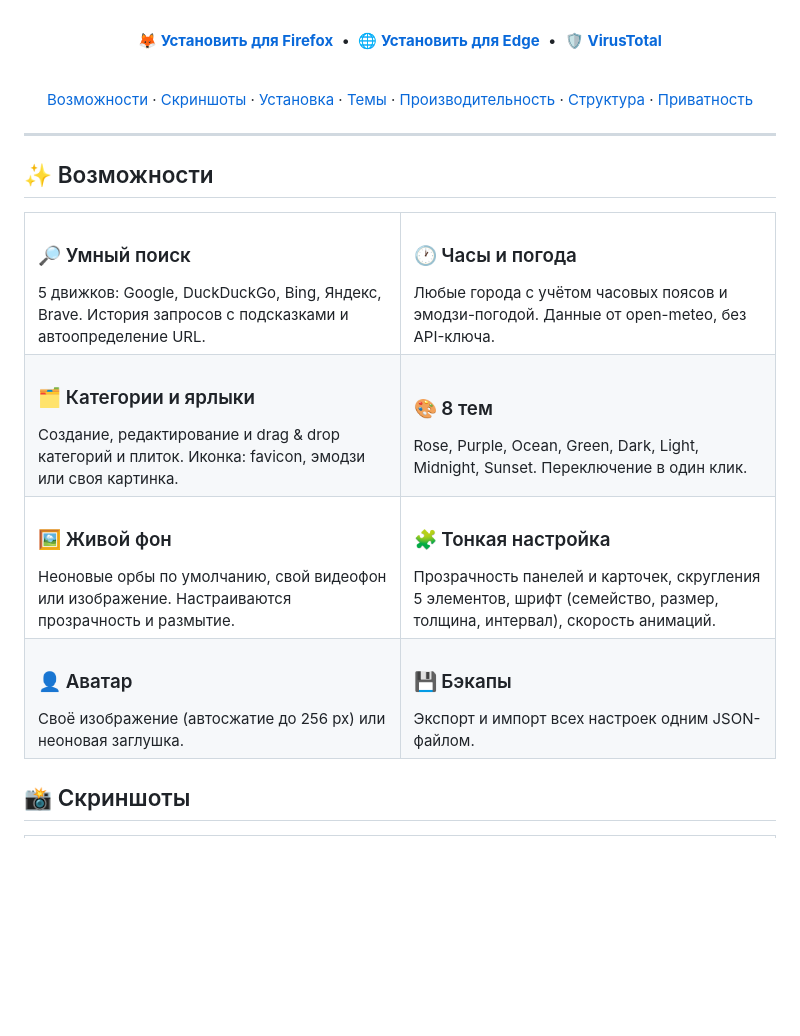
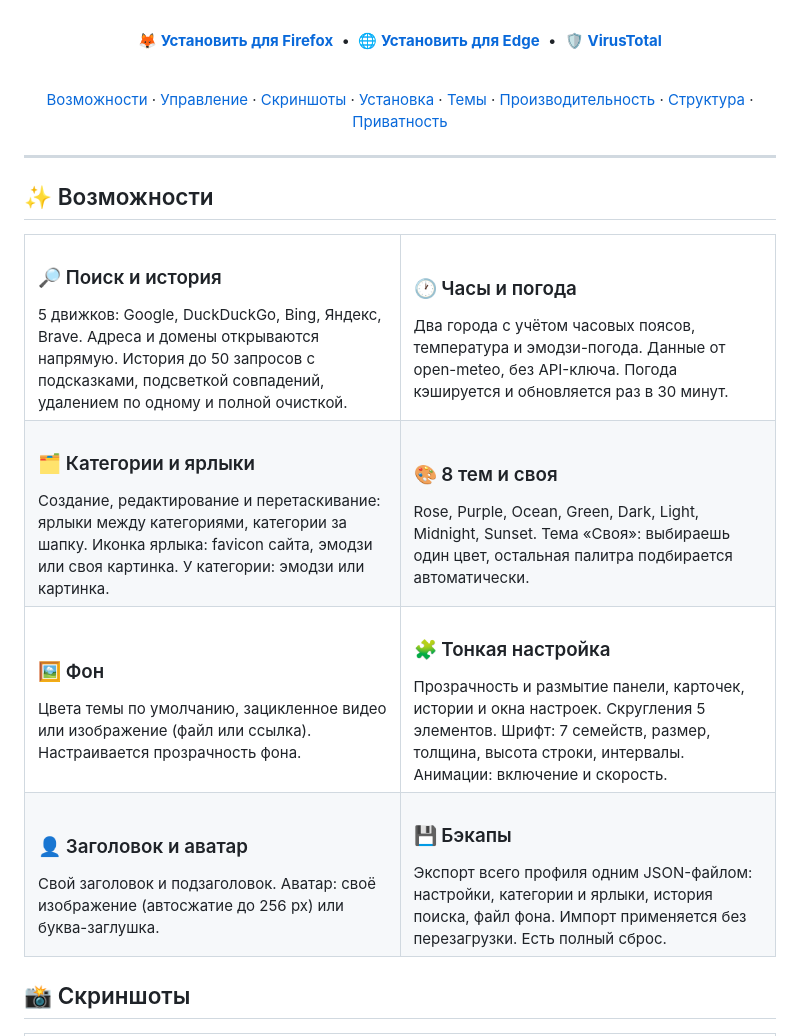
Before and after one commit to Bilazzzz/KOCH-BRAUZER, a Markdown page: README.md, the part around one of its changes. GitHub-like rendering; blank space fills up the shorter version.

```diff
--- a/README.md
+++ b/README.md
@@ -22,7 +22,7 @@
 
 <br>
 
-[Возможности](#-возможности) · [Скриншоты](#-скриншоты) · [Установка](#-установка) · [Темы](#-темы) · [Производительность](#-производительность) · [Структура](#-структура-проекта) · [Приватность](#-приватность)
+[Возможности](#-возможности) · [Управление](#-управление) · [Скриншоты](#-скриншоты) · [Установка](#-установка) · [Темы](#-темы) · [Производительность](#-производительность) · [Структура](#-структура-проекта) · [Приватность](#-приватность)
 
 </div>
 
@@ -33,42 +33,42 @@
 <table>
   <tr>
     <td width="50%" valign="top">
-      <h3>🔎 Умный поиск</h3>
-      5 движков: Google, DuckDuckGo, Bing, Яндекс, Brave. История запросов с подсказками и автоопределение URL.
+      <h3>🔎 Поиск и история</h3>
+      5 движков: Google, DuckDuckGo, Bing, Яндекс, Brave. Адреса и домены открываются напрямую. История до 50 запросов с подсказками, подсветкой совпадений, удалением по одному и полной очисткой.
     </td>
     <td width="50%" valign="top">
       <h3>🕐 Часы и погода</h3>
-      Любые города с учётом часовых поясов и эмодзи-погодой. Данные от open-meteo, без API-ключа.
+      Два города с учётом часовых поясов, температура и эмодзи-погода. Данные от open-meteo, без API-ключа. Погода кэшируется и обновляется раз в 30 минут.
     </td>
   </tr>
   <tr>
     <td valign="top">
       <h3>🗂 Категории и ярлыки</h3>
-      Создание, редактирование и drag &amp; drop категорий и плиток. Иконка: favicon, эмодзи или своя картинка.
+      Создание, редактирование и перетаскивание: ярлыки между категориями, категории за шапку. Иконка ярлыка: favicon сайта, эмодзи или своя картинка. У категории: эмодзи или картинка.
     </td>
     <td valign="top">
-      <h3>🎨 8 тем</h3>
-      Rose, Purple, Ocean, Green, Dark, Light, Midnight, Sunset. Переключение в один клик.
+      <h3>🎨 8 тем и своя</h3>
+      Rose, Purple, Ocean, Green, Dark, Light, Midnight, Sunset. Тема «Своя»: выбираешь один цвет, остальная палитра подбирается автоматически.
     </td>
   </tr>
   <tr>
     <td valign="top">
-      <h3>🖼 Живой фон</h3>
-      Неоновые орбы по умолчанию, свой видеофон или изображение. Настраиваются прозрачность и размытие.
+      <h3>🖼 Фон</h3>
+      Цвета темы по умолчанию, зацикленное видео или изображение (файл или ссылка). Настраивается прозрачность фона.
     </td>
     <td valign="top">
       <h3>🧩 Тонкая настройка</h3>
-      Прозрачность панелей и карточек, скругления 5 элементов, шрифт (семейство, размер, толщина, интервал), скорость анимаций.
+      Прозрачность и размытие панели, карточек, истории и окна настроек. Скругления 5 элементов. Шрифт: 7 семейств, размер, толщина, высота строки, интервалы. Анимации: включение и скорость.
     </td>
   </tr>
   <tr>
     <td valign="top">
-      <h3>👤 Аватар</h3>
-      Своё изображение (автосжатие до 256 px) или неоновая заглушка.
+      <h3>👤 Заголовок и аватар</h3>
+      Свой заголовок и подзаголовок. Аватар: своё изображение (автосжатие до 256 px) или буква-заглушка.
     </td>
     <td valign="top">
       <h3>💾 Бэкапы</h3>
-      Экспорт и импорт всех настроек одним JSON-файлом.
+      Экспорт всего профиля одним JSON-файлом: настройки, категории и ярлыки, история поиска, файл фона. Импорт применяется без перезагрузки. Есть полный сброс.
     </td>
   </tr>
 </table>
```
Also changed, not shown: other parts of README.md (+20 -13 lines).
